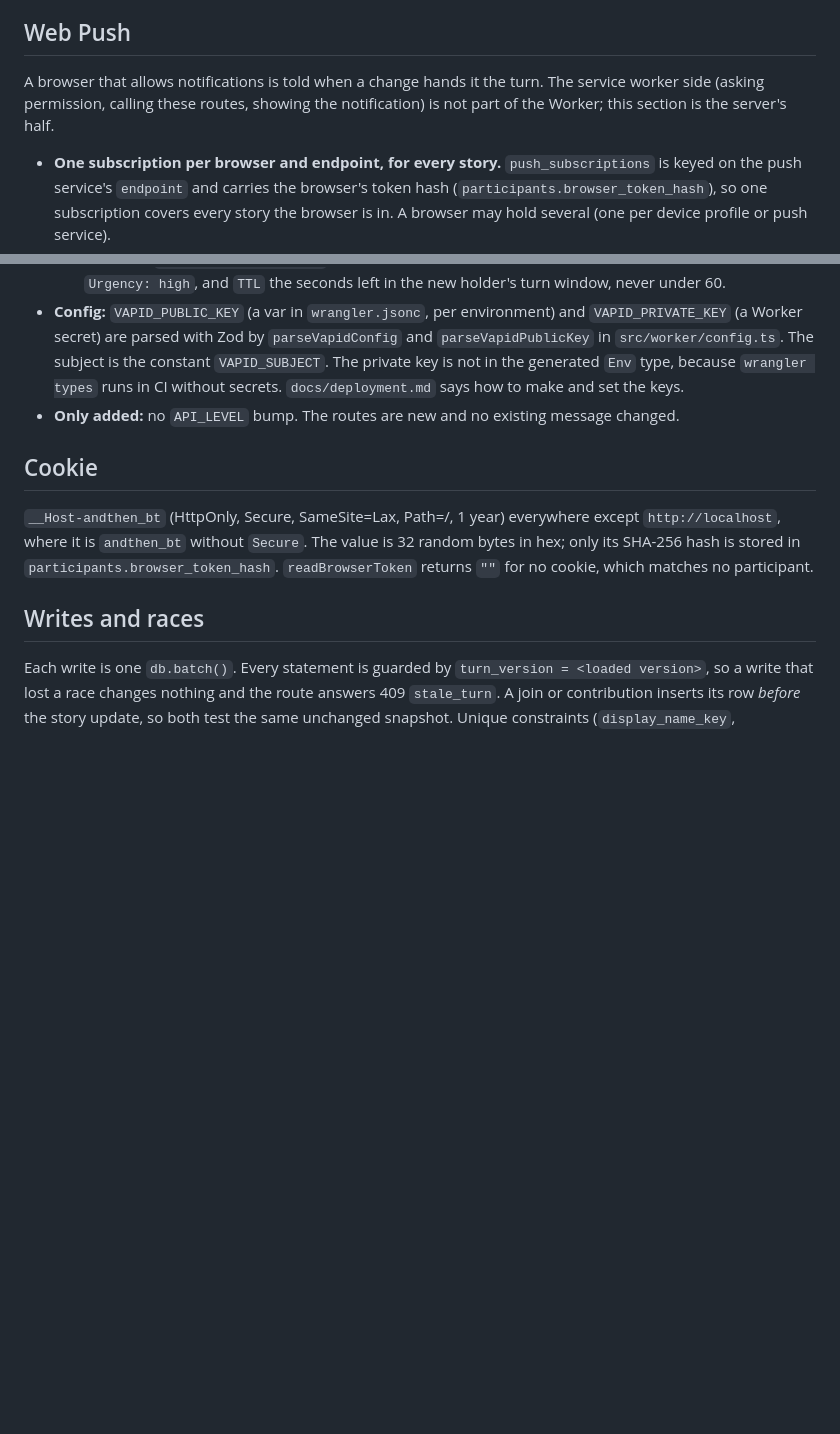
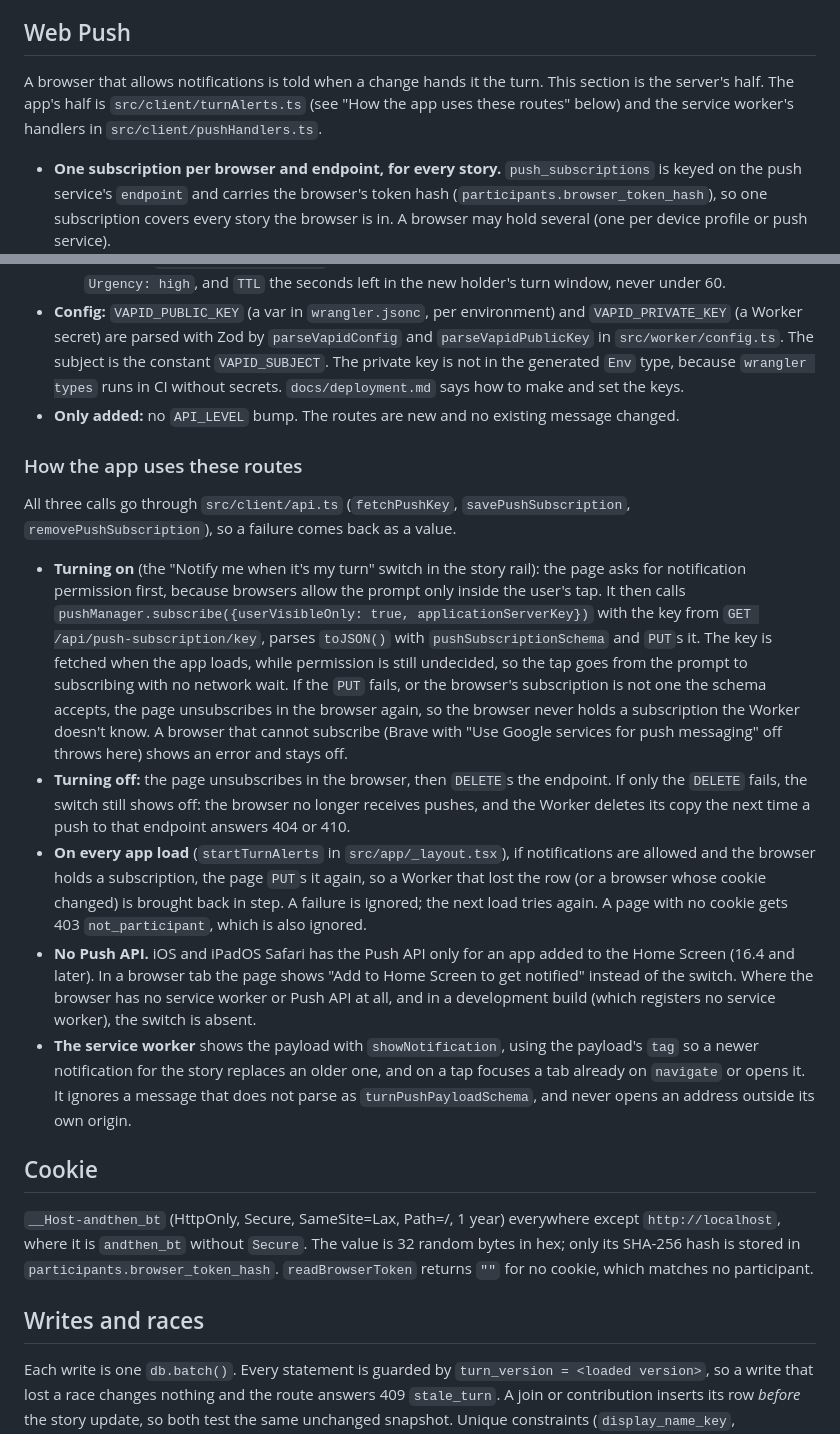
Before and after one commit to ebh/andthen, a Markdown page: docs/api.md, 2 parts joined by grey strips. Drawn GitHub-style; blank space fills up the shorter version.

Commit message:
Document how the app uses the push routes and what is unproven
Co-Authored-By: Claude Sonnet 5.5 <noreply@anthropic.com>

```diff
--- a/docs/api.md
+++ b/docs/api.md
@@ -142,7 +142,7 @@ The API level is a whole number, `API_LEVEL` in `src/shared/apiLevel.ts`. It is
 
 ## Web Push
 
-A browser that allows notifications is told when a change hands it the turn. The service worker side (asking permission, calling these routes, showing the notification) is not part of the Worker; this section is the server's half.
+A browser that allows notifications is told when a change hands it the turn. This section is the server's half. The app's half is `src/client/turnAlerts.ts` (see "How the app uses these routes" below) and the service worker's handlers in `src/client/pushHandlers.ts`.
 
 - **One subscription per browser and endpoint, for every story.** `push_subscriptions` is keyed on the push service's `endpoint` and carries the browser's token hash (`participants.browser_token_hash`), so one subscription covers every story the browser is in. A browser may hold several (one per device profile or push service).
 - **`PUT /api/push-subscription`:** body `{endpoint, keys: {p256dh, auth}}`, which is what `PushSubscription.toJSON()` returns (other fields, such as `expirationTime`, are ignored; `pushSubscriptionSchema`). Saves it for the cookie's browser and answers 204. The endpoint must be `https`, at most 2048 characters, and on a known push service host: `fcm.googleapis.com`, `updates.push.services.mozilla.com`, or a subdomain of `push.apple.com` or `notify.windows.com`. Any other host, a port, or userinfo in the URL is 400 `bad_request`, so the Worker cannot be made to post to other sites. To support a new push service, add its host to `PUSH_SERVICE_HOSTS` or `PUSH_SERVICE_HOST_SUFFIXES` in `src/shared/api.ts`. `p256dh` and `auth` must be unpadded base64url of the length a browser produces (87 and 22 characters).
@@ -175,6 +175,16 @@ A browser that allows notifications is told when a change hands it the turn. The
 - **Config:** `VAPID_PUBLIC_KEY` (a var in `wrangler.jsonc`, per environment) and `VAPID_PRIVATE_KEY` (a Worker secret) are parsed with Zod by `parseVapidConfig` and `parseVapidPublicKey` in `src/worker/config.ts`. The subject is the constant `VAPID_SUBJECT`. The private key is not in the generated `Env` type, because `wrangler types` runs in CI without secrets. `docs/deployment.md` says how to make and set the keys.
 - **Only added:** no `API_LEVEL` bump. The routes are new and no existing message changed.
 
+### How the app uses these routes
+
+All three calls go through `src/client/api.ts` (`fetchPushKey`, `savePushSubscription`, `removePushSubscription`), so a failure comes back as a value.
+
+- **Turning on** (the "Notify me when it's my turn" switch in the story rail): the page asks for notification permission first, because browsers allow the prompt only inside the user's tap. It then calls `pushManager.subscribe({userVisibleOnly: true, applicationServerKey})` with the key from `GET /api/push-subscription/key`, parses `toJSON()` with `pushSubscriptionSchema` and `PUT`s it. The key is fetched when the app loads, while permission is still undecided, so the tap goes from the prompt to subscribing with no network wait. If the `PUT` fails, or the browser's subscription is not one the schema accepts, the page unsubscribes in the browser again, so the browser never holds a subscription the Worker doesn't know. A browser that cannot subscribe (Brave with "Use Google services for push messaging" off throws here) shows an error and stays off.
+- **Turning off:** the page unsubscribes in the browser, then `DELETE`s the endpoint. If only the `DELETE` fails, the switch still shows off: the browser no longer receives pushes, and the Worker deletes its copy the next time a push to that endpoint answers 404 or 410.
+- **On every app load** (`startTurnAlerts` in `src/app/_layout.tsx`), if notifications are allowed and the browser holds a subscription, the page `PUT`s it again, so a Worker that lost the row (or a browser whose cookie changed) is brought back in step. A failure is ignored; the next load tries again. A page with no cookie gets 403 `not_participant`, which is also ignored.
+- **No Push API.** iOS and iPadOS Safari has the Push API only for an app added to the Home Screen (16.4 and later). In a browser tab the page shows "Add to Home Screen to get notified" instead of the switch. Where the browser has no service worker or Push API at all, and in a development build (which registers no service worker), the switch is absent.
+- **The service worker** shows the payload with `showNotification`, using the payload's `tag` so a newer notification for the story replaces an older one, and on a tap focuses a tab already on `navigate` or opens it. It ignores a message that does not parse as `turnPushPayloadSchema`, and never opens an address outside its own origin.
+
 ## Cookie
 
 `__Host-andthen_bt` (HttpOnly, Secure, SameSite=Lax, Path=/, 1 year) everywhere except `http://localhost`, where it is `andthen_bt` without `Secure`. The value is 32 random bytes in hex; only its SHA-256 hash is stored in `participants.browser_token_hash`. `readBrowserToken` returns `""` for no cookie, which matches no participant.
```
Also changed, not shown: docs/deployment.md (+3 -0 lines).
